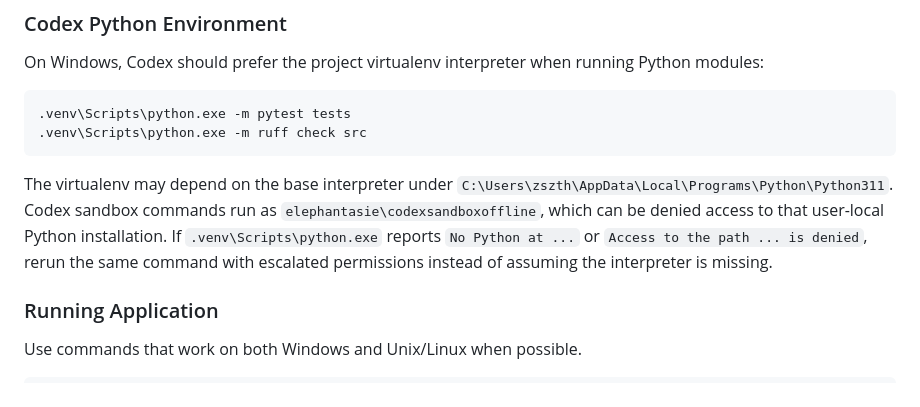
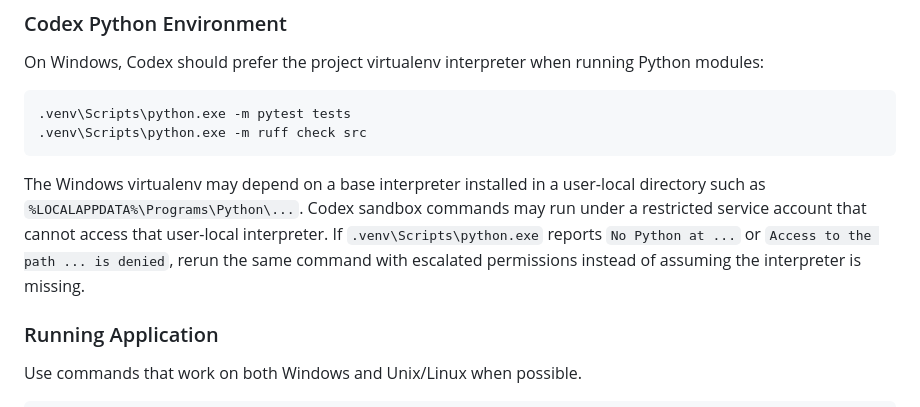
Before and after one commit to fluviusmagnus/Seelenmaschine, a Markdown page: AGENTS.md, the part around the change. Rendered like a GitHub page.

Commit message:
dev: AGENTS.md for Codex

````diff
--- a/AGENTS.md
+++ b/AGENTS.md
@@ -13,12 +13,12 @@ Python modules:
 .venv\Scripts\python.exe -m ruff check src
 ```
 
-The virtualenv may depend on the base interpreter under
-`C:\Users\zszth\AppData\Local\Programs\Python\Python311`. Codex sandbox commands
-run as `elephantasie\codexsandboxoffline`, which can be denied access to that
-user-local Python installation. If `.venv\Scripts\python.exe` reports `No Python
-at ...` or `Access to the path ... is denied`, rerun the same command with
-escalated permissions instead of assuming the interpreter is missing.
+The Windows virtualenv may depend on a base interpreter installed in a
+user-local directory such as `%LOCALAPPDATA%\Programs\Python\...`. Codex sandbox
+commands may run under a restricted service account that cannot access that
+user-local interpreter. If `.venv\Scripts\python.exe` reports `No Python at ...`
+or `Access to the path ... is denied`, rerun the same command with escalated
+permissions instead of assuming the interpreter is missing.
 
 ### Running Application
 Use commands that work on both Windows and Unix/Linux when possible.
````
